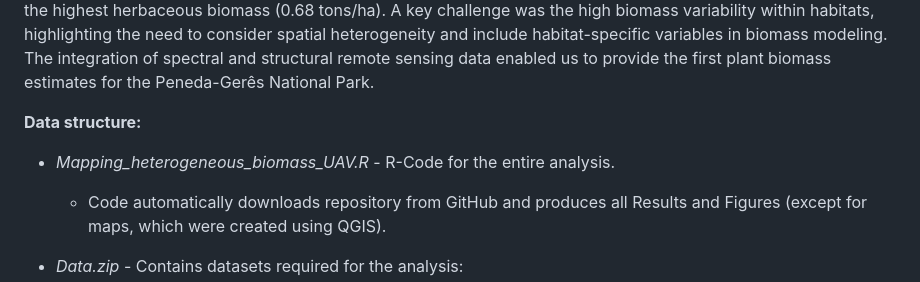
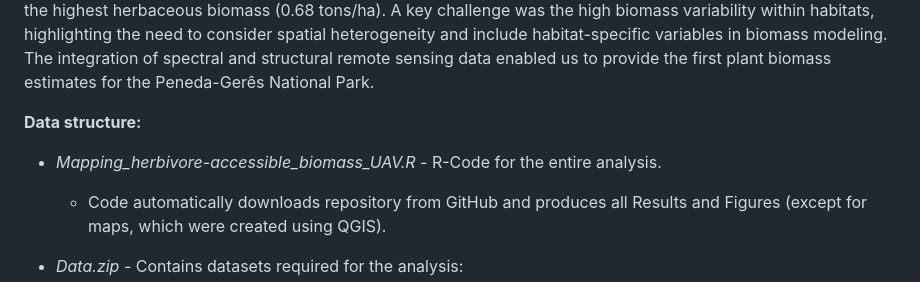
Before and after one commit to AMZuleger/Mapping_herbivore-accessible_biomass_UAV, a Markdown page: README.md, the part around the change. Rendered like a GitHub page.

```diff
--- a/README.md
+++ b/README.md
@@ -7,7 +7,7 @@ Accurate estimation of herbivore-accessible biomass is essential for understandi
 
 **Data structure:**
 
-- *Mapping_heterogeneous_biomass_UAV.R* - R-Code for the entire analysis.
+- *Mapping_herbivore-accessible_biomass_UAV.R* - R-Code for the entire analysis.
   - Code automatically downloads repository from GitHub and produces all Results and Figures (except for maps, which were created using QGIS).
 
 - *Data.zip* - Contains datasets required for the analysis:
```
